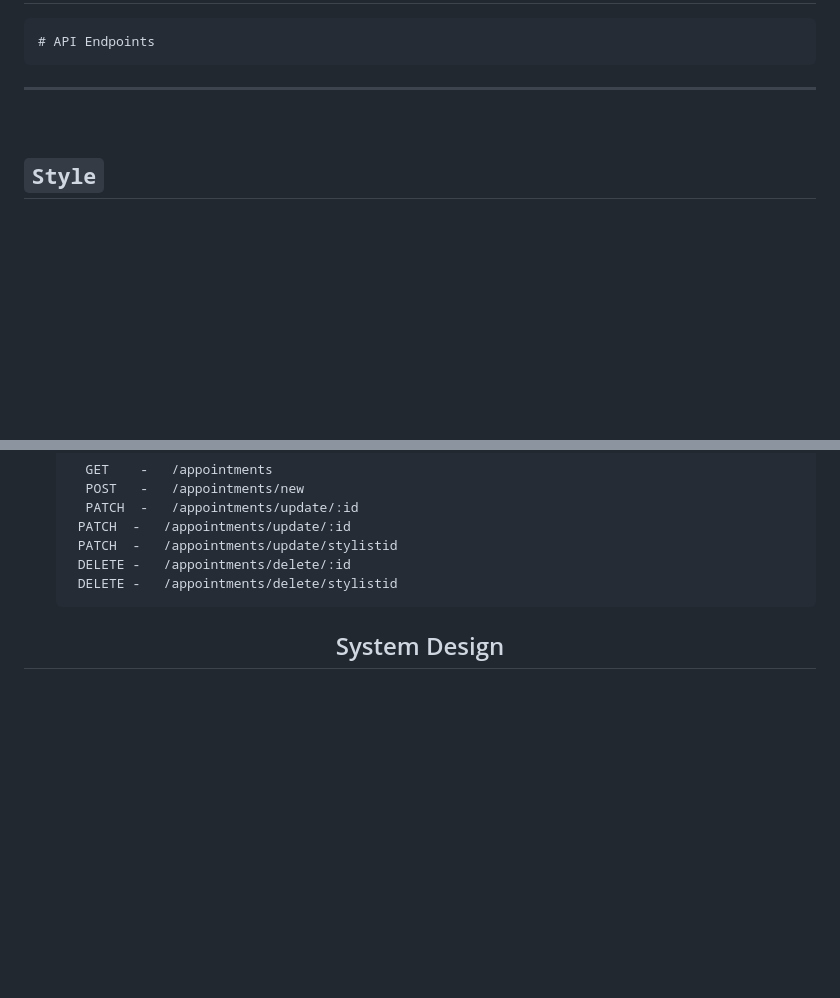
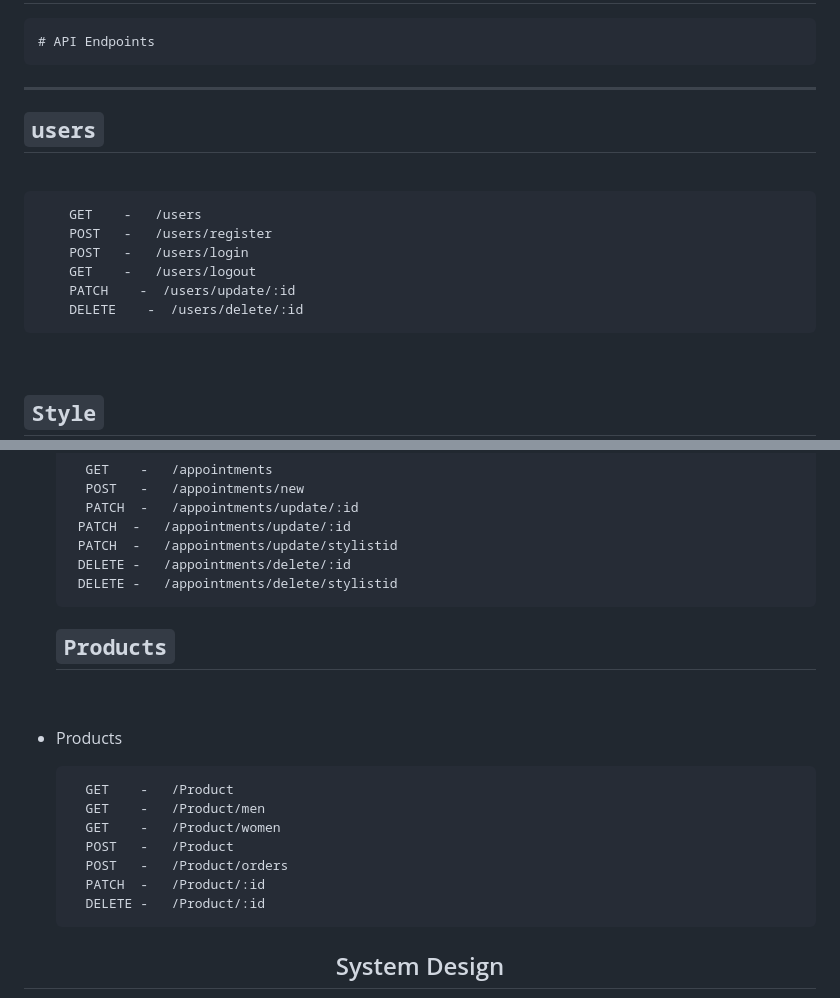
Before and after one commit to amar0705/nice-flesh-360, a Markdown page: README.md, 2 parts joined by grey strips. Drawn GitHub-style; blank space fills up the shorter version.

```diff
--- a/README.md
+++ b/README.md
@@ -113,6 +111,17 @@
 ##
     # API Endpoints
 ----
+
+  ## `users`
+<br>
+
+        GET    -   /users
+        POST   -   /users/register
+        POST   -   /users/login
+        GET    -   /users/logout
+        PATCH    -  /users/update/:id
+        DELETE    -  /users/delete/:id
+
 <br>
 
 ## `Style`
@@ -160,7 +169,18 @@
        DELETE -   /appointments/delete/stylistid
 
 
+   ## `Products`
+<br>
 
+- Products
+
+        GET    -   /Product
+        GET    -   /Product/men
+        GET    -   /Product/women
+        POST   -   /Product
+        POST   -   /Product/orders
+        PATCH  -   /Product/:id
+        DELETE -   /Product/:id
 
 
 <h2 align="center">System Design</h2>
```
Also changed, not shown: other parts of README.md (+0 -2 lines).
